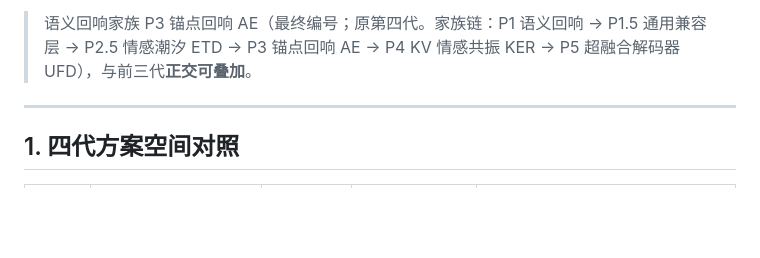
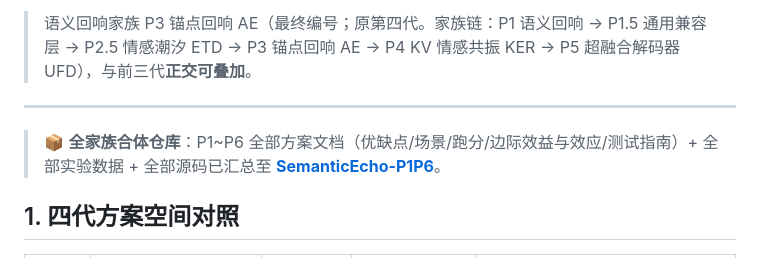
Before and after one commit to 091635Aa/SemanticEcho, a Markdown page: 发布/SemanticEcho-AnchorEcho/README.md, the part around the change. Rendered like a GitHub page; blank space fills up the shorter version.

Commit message:
AnchorEcho README 补充全家族合体仓库（SemanticEcho-P1P6）引用链接

```diff
--- a/发布/SemanticEcho-AnchorEcho/README.md
+++ b/发布/SemanticEcho-AnchorEcho/README.md
@@ -5,6 +5,8 @@
 > 语义回响家族 P3 锚点回响 AE（最终编号；原第四代。家族链：P1 语义回响 → P1.5 通用兼容层 → P2.5 情感潮汐 ETD → P3 锚点回响 AE → P4 KV 情感共振 KER → P5 超融合解码器 UFD），与前三代**正交可叠加**。
 
 ---
+
+> 📦 **全家族合体仓库**：P1~P6 全部方案文档（优缺点/场景/跑分/边际效益与效应/测试指南）+ 全部实验数据 + 全部源码已汇总至 [**SemanticEcho-P1P6**](https://github.com/091635Aa/SemanticEcho-P1P6)。
 
 ## 1. 四代方案空间对照
 
```
